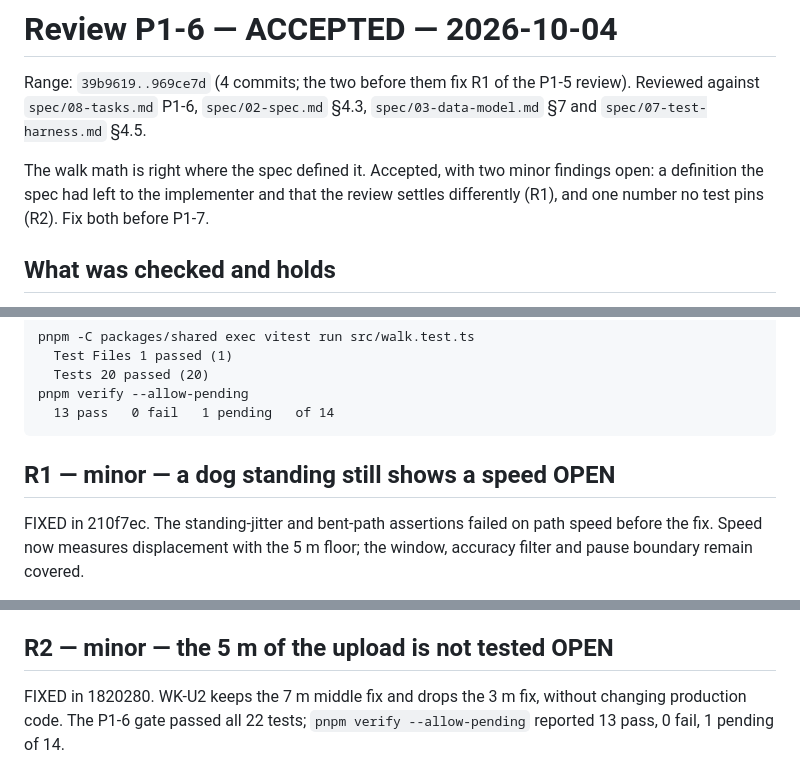
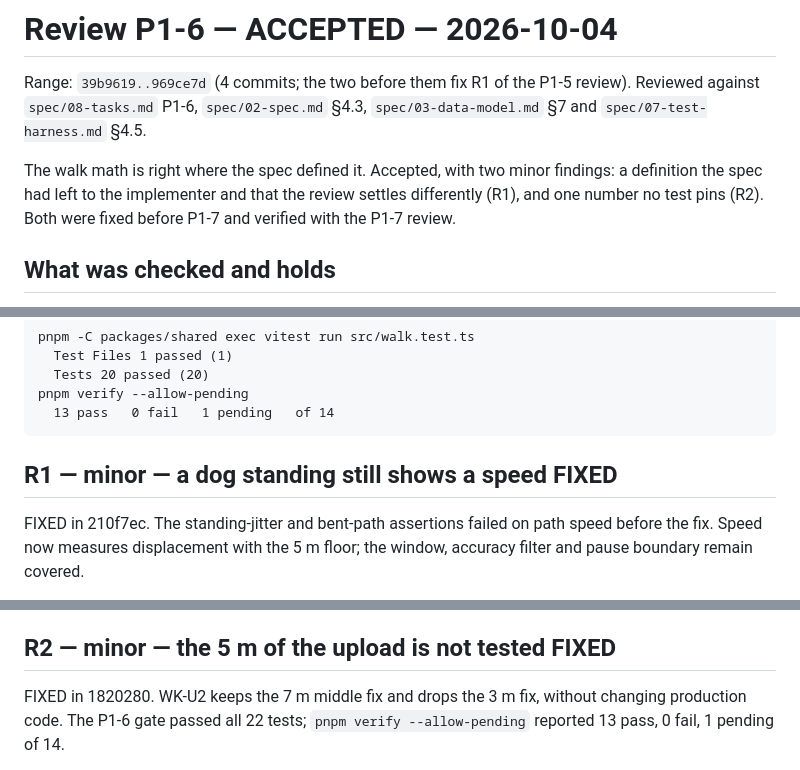
Before and after one commit to hudson-uchoa/pawlaris, a Markdown page: docs/reviews/P1-6.md, 3 parts joined by grey strips. Drawn GitHub-style.

Commit message:
docs(docs): close R1 and R2 of the P1-6 review
Current speed is the displacement across the window with the 5 m
floor: a simulated dog standing still reads 0 to 0.22 km/h where it
read 1.9 to 4.1. Ten mutations of the speed and of the upload
tolerance are all killed.

Task: P1-6
Refs: Q-11, R4.12
Co-Authored-By: Claude Opus 5.5 <noreply@anthropic.com>

```diff
--- a/docs/reviews/P1-6.md
+++ b/docs/reviews/P1-6.md
@@ -5,9 +5,9 @@ review). Reviewed against `spec/08-tasks.md` P1-6, `spec/02-spec.md` §4.3,
 `spec/03-data-model.md` §7 and `spec/07-test-harness.md` §4.5.
 
 The walk math is right where the spec defined it. Accepted, with two minor
-findings open: a definition the spec had left to the implementer and that
-the review settles differently (R1), and one number no test pins (R2). Fix
-both before P1-7.
+findings: a definition the spec had left to the implementer and that the
+review settles differently (R1), and one number no test pins (R2). Both were
+fixed before P1-7 and verified with the P1-7 review.
 
 ## What was checked and holds
 
@@ -41,7 +41,7 @@ both before P1-7.
     pnpm verify --allow-pending
       13 pass   0 fail   1 pending   of 14
 
-## R1 — minor — a dog standing still shows a speed                      OPEN
+## R1 — minor — a dog standing still shows a speed                      FIXED
 
 FIXED in 210f7ec. The standing-jitter and bent-path assertions failed on
 path speed before the fix. Speed now measures displacement with the 5 m
@@ -70,7 +70,7 @@ the window, divided by their time difference, and 0 when that line is
 shorter than 5 m. The window and the pause rule stay as they are. Tests: the
 three cases in `07` §4.5, the standing one written first and seen to fail.
 
-## R2 — minor — the 5 m of the upload is not tested                     OPEN
+## R2 — minor — the 5 m of the upload is not tested                     FIXED
 
 FIXED in 1820280. WK-U2 keeps the 7 m middle fix and drops the 3 m fix,
 without changing production code. The P1-6 gate passed all 22 tests;
```
